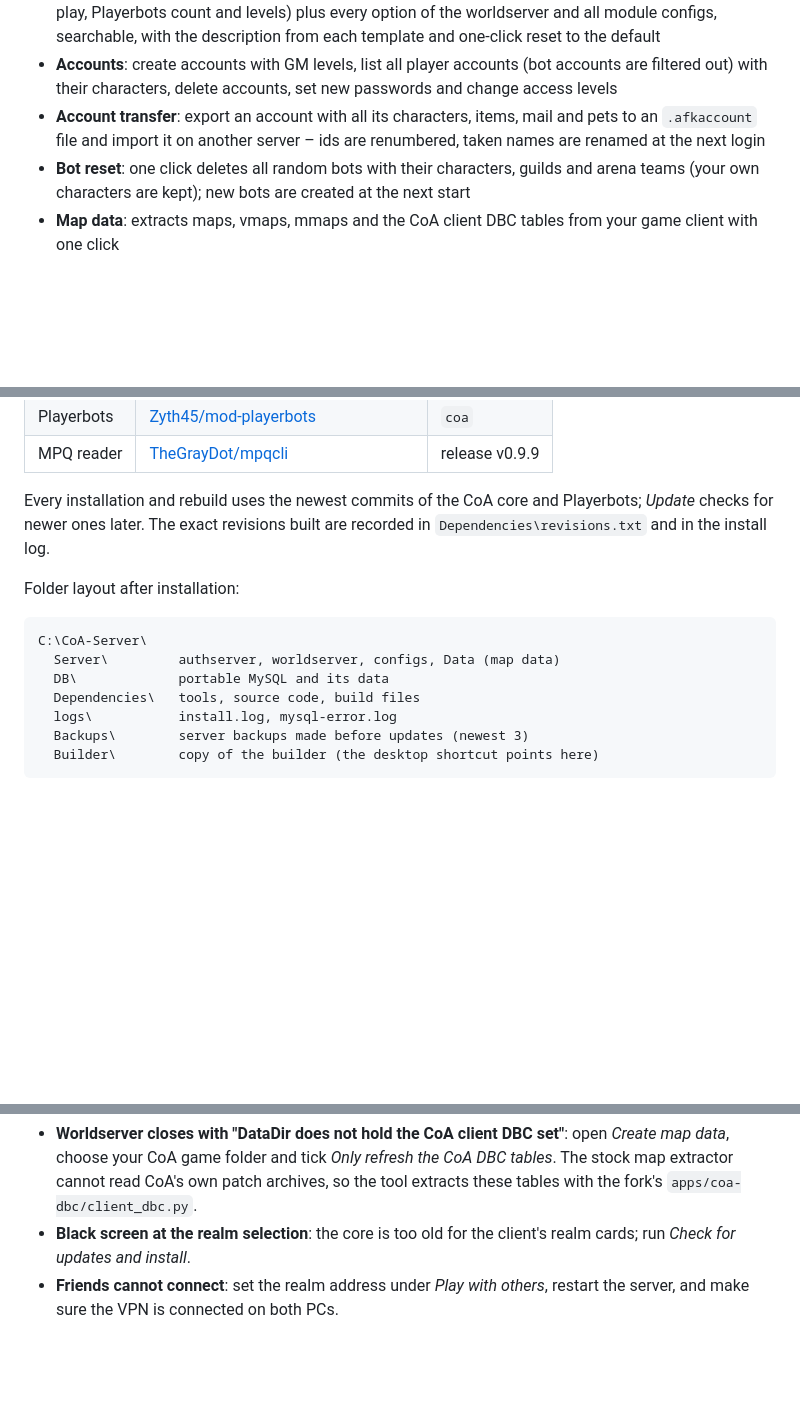
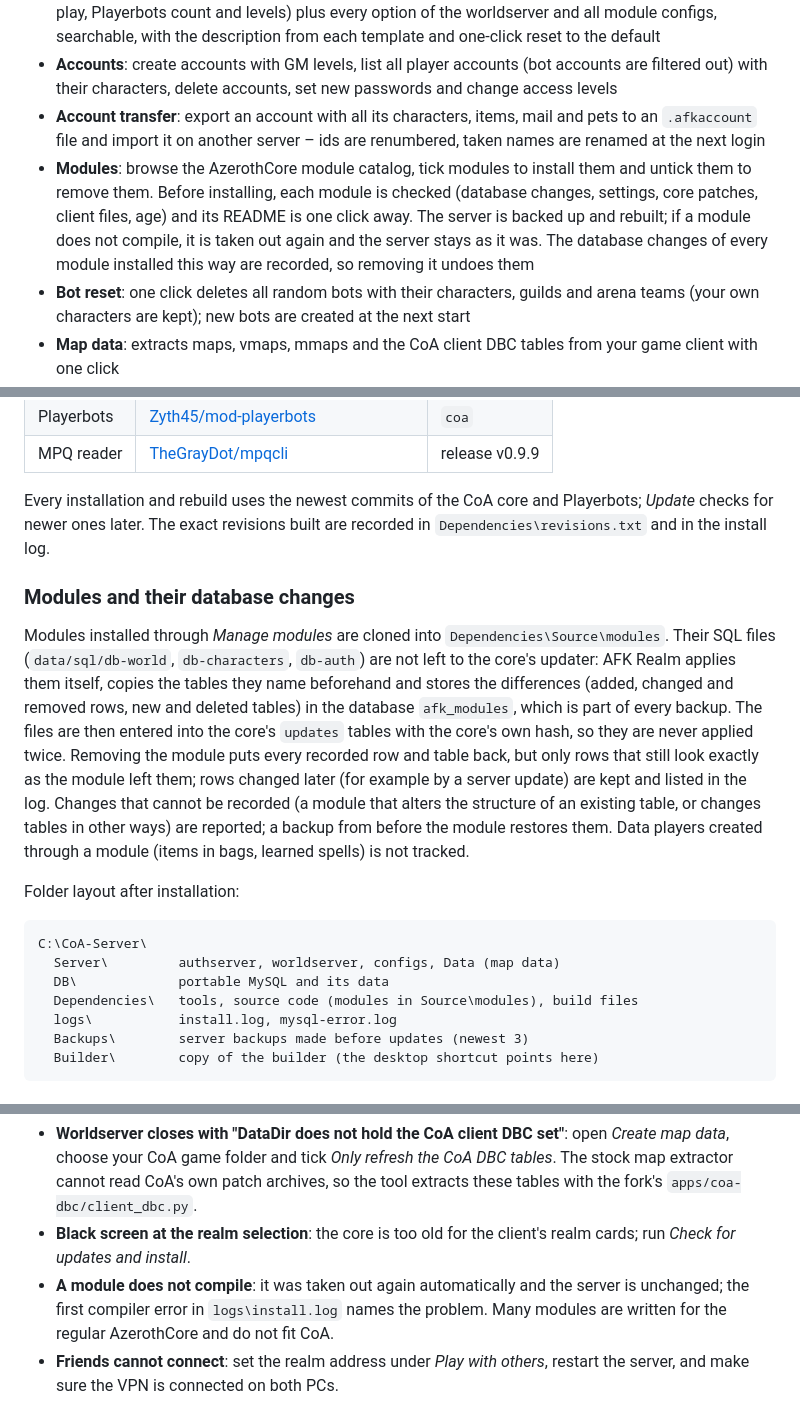
Before and after one commit to aspollon/AFK-Realm, a Markdown page: README.md, 3 parts joined by grey strips. Rendered like a GitHub page; blank space fills up the shorter version.

````diff
--- a/README.md
+++ b/README.md
@@ -25,6 +25,7 @@ Pre-built repacks go stale quickly. Building from source keeps you on the latest
 - **Server settings**: a list of popular options (XP, drop and reputation rates, flight paths, cross-faction play, Playerbots count and levels) plus every option of the worldserver and all module configs, searchable, with the description from each template and one-click reset to the default
 - **Accounts**: create accounts with GM levels, list all player accounts (bot accounts are filtered out) with their characters, delete accounts, set new passwords and change access levels
 - **Account transfer**: export an account with all its characters, items, mail and pets to an `.afkaccount` file and import it on another server – ids are renumbered, taken names are renamed at the next login
+- **Modules**: browse the AzerothCore module catalog, tick modules to install them and untick them to remove them. Before installing, each module is checked (database changes, settings, core patches, client files, age) and its README is one click away. The server is backed up and rebuilt; if a module does not compile, it is taken out again and the server stays as it was. The database changes of every module installed this way are recorded, so removing it undoes them
 - **Bot reset**: one click deletes all random bots with their characters, guilds and arena teams (your own characters are kept); new bots are created at the next start
 - **Map data**: extracts maps, vmaps, mmaps and the CoA client DBC tables from your game client with one click
 - **Play with others**: set a VPN or LAN address (e.g. Radmin VPN); the tool configures the realm, the CoA remote-client setting and the Windows Firewall
@@ -78,13 +81,17 @@ Sources used:
 
 Every installation and rebuild uses the newest commits of the CoA core and Playerbots; *Update* checks for newer ones later. The exact revisions built are recorded in `Dependencies\revisions.txt` and in the install log.
 
+### Modules and their database changes
+
+Modules installed through *Manage modules* are cloned into `Dependencies\Source\modules`. Their SQL files (`data/sql/db-world`, `db-characters`, `db-auth`) are not left to the core's updater: AFK Realm applies them itself, copies the tables they name beforehand and stores the differences (added, changed and removed rows, new and deleted tables) in the database `afk_modules`, which is part of every backup. The files are then entered into the core's `updates` tables with the core's own hash, so they are never applied twice. Removing the module puts every recorded row and table back, but only rows that still look exactly as the module left them; rows changed later (for example by a server update) are kept and listed in the log. Changes that cannot be recorded (a module that alters the structure of an existing table, or changes tables in other ways) are reported; a backup from before the module restores them. Data players created through a module (items in bags, learned spells) is not tracked.
+
 Folder layout after installation:
 
 ```
 C:\CoA-Server\
   Server\         authserver, worldserver, configs, Data (map data)
   DB\             portable MySQL and its data
-  Dependencies\   tools, source code, build files
+  Dependencies\   tools, source code (modules in Source\modules), build files
   logs\           install.log, mysql-error.log
   Backups\        server backups made before updates (newest 3)
   Builder\        copy of the builder (the desktop shortcut points here)
@@ -97,6 +104,7 @@ C:\CoA-Server\
 - **Compiler runs out of memory** (errors C1076/C3859): the builder retries automatically with less parallelism; closing games and browsers helps.
 - **Worldserver closes with "DataDir does not hold the CoA client DBC set"**: open *Create map data*, choose your CoA game folder and tick *Only refresh the CoA DBC tables*. The stock map extractor cannot read CoA's own patch archives, so the tool extracts these tables with the fork's `apps/coa-dbc/client_dbc.py`.
 - **Black screen at the realm selection**: the core is too old for the client's realm cards; run *Check for updates and install*.
+- **A module does not compile**: it was taken out again automatically and the server is unchanged; the first compiler error in `logs\install.log` names the problem. Many modules are written for the regular AzerothCore and do not fit CoA.
 - **Friends cannot connect**: set the realm address under *Play with others*, restart the server, and make sure the VPN is connected on both PCs.
 
 ## Building the exe yourself
````
Also changed, not shown: other parts of README.md (+3 -1 lines), CHANGELOG.md (+7 -0 lines), RELEASE_NOTES.md (+9 -9 lines), docs/screenshots/12-modules.png (added), docs/screenshots/13-module-changes.png (added), docs/screenshots/8-server-management.png.
